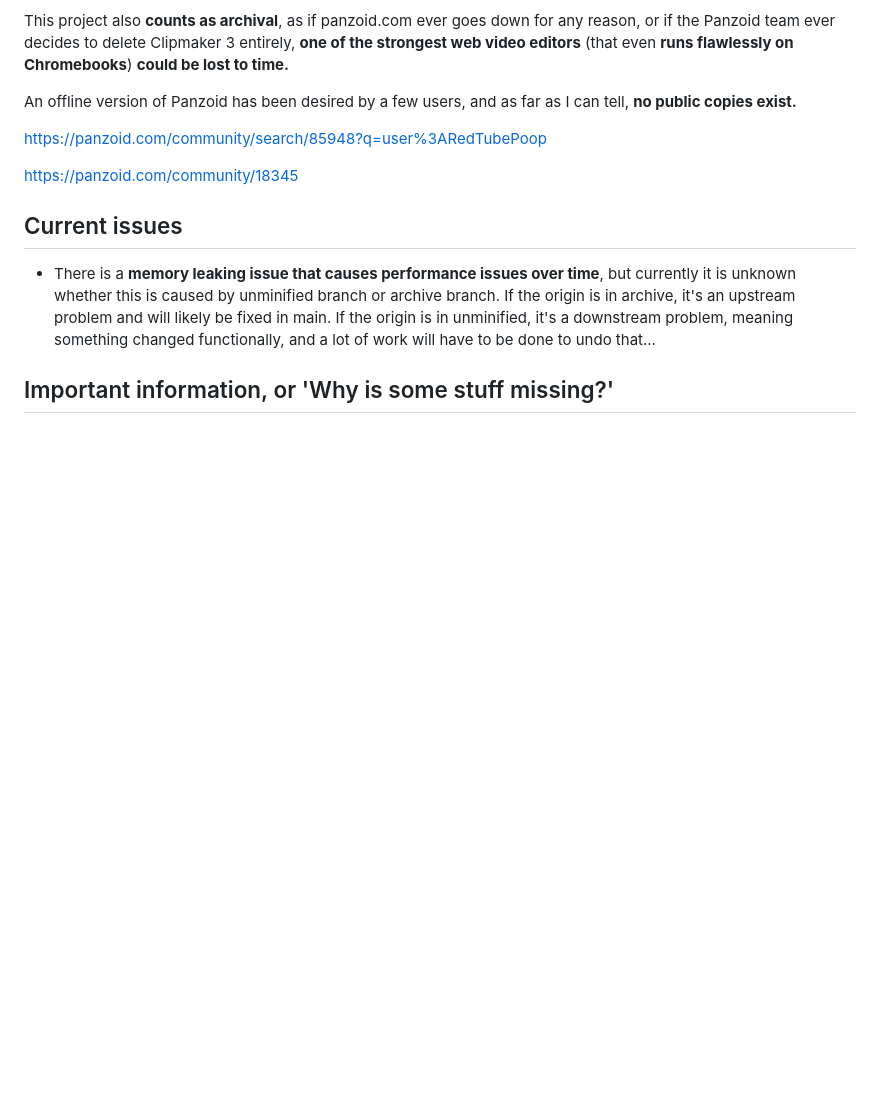
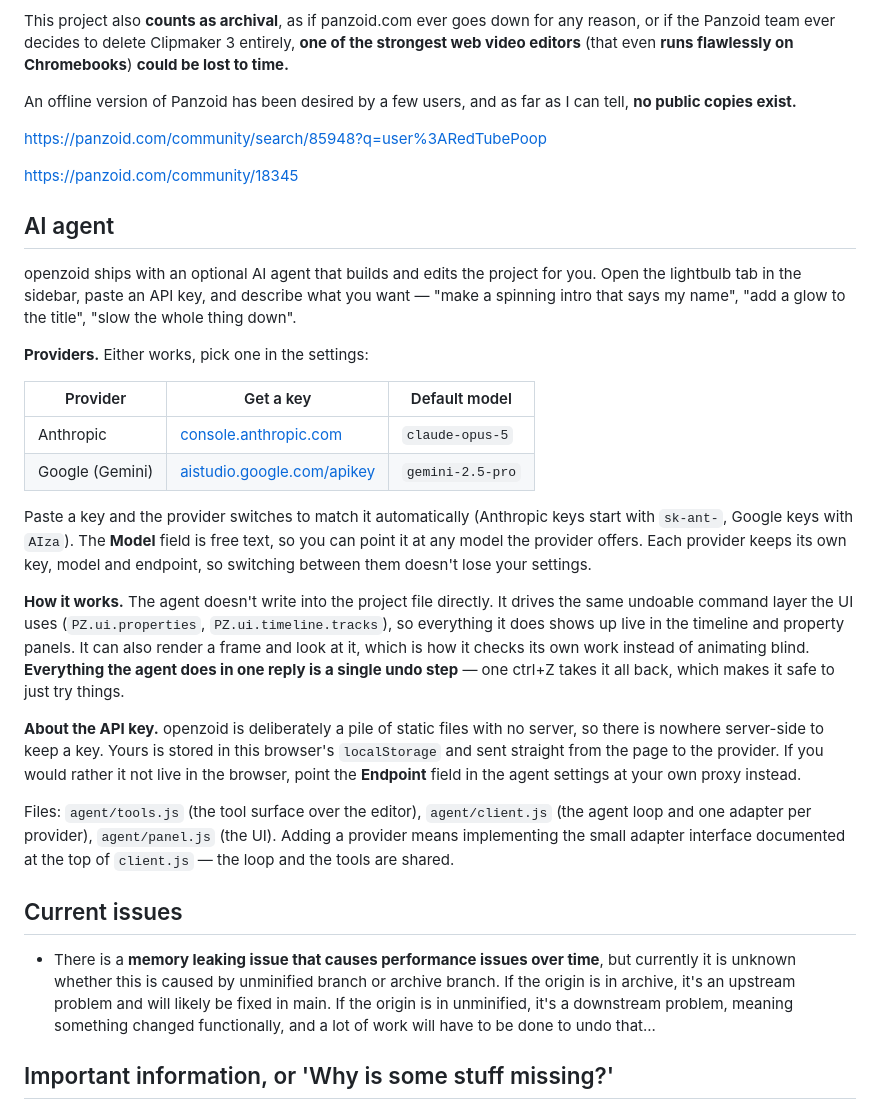
Before and after one commit to GreenSharts/openzoid-GAFORK, a Markdown page: README.MD, the part around the change. GitHub-like rendering; blank space fills up the shorter version.

Commit message:
Document AI agent feature in README
Added documentation for the optional AI agent feature, including provider options, functionality, and API key handling.

```diff
--- a/README.MD
+++ b/README.MD
@@ -33,6 +33,25 @@ An offline version of Panzoid has been desired by a few users, and as far as I c
 https://panzoid.com/community/search/85948?q=user%3ARedTubePoop
 
 https://panzoid.com/community/18345
+
+## AI agent
+
+openzoid ships with an optional AI agent that builds and edits the project for you. Open the lightbulb tab in the sidebar, paste an API key, and describe what you want — "make a spinning intro that says my name", "add a glow to the title", "slow the whole thing down".
+
+**Providers.** Either works, pick one in the settings:
+
+| Provider | Get a key | Default model |
+| --- | --- | --- |
+| Anthropic | [console.anthropic.com](https://console.anthropic.com/) | `claude-opus-5` |
+| Google (Gemini) | [aistudio.google.com/apikey](https://aistudio.google.com/apikey) | `gemini-2.5-pro` |
+
+Paste a key and the provider switches to match it automatically (Anthropic keys start with `sk-ant-`, Google keys with `AIza`). The **Model** field is free text, so you can point it at any model the provider offers. Each provider keeps its own key, model and endpoint, so switching between them doesn't lose your settings.
+
+**How it works.** The agent doesn't write into the project file directly. It drives the same undoable command layer the UI uses (`PZ.ui.properties`, `PZ.ui.timeline.tracks`), so everything it does shows up live in the timeline and property panels. It can also render a frame and look at it, which is how it checks its own work instead of animating blind. **Everything the agent does in one reply is a single undo step** — one ctrl+Z takes it all back, which makes it safe to just try things.
+
+**About the API key.** openzoid is deliberately a pile of static files with no server, so there is nowhere server-side to keep a key. Yours is stored in this browser's `localStorage` and sent straight from the page to the provider. If you would rather it not live in the browser, point the **Endpoint** field in the agent settings at your own proxy instead.
+
+Files: `agent/tools.js` (the tool surface over the editor), `agent/client.js` (the agent loop and one adapter per provider), `agent/panel.js` (the UI). Adding a provider means implementing the small adapter interface documented at the top of `client.js` — the loop and the tools are shared.
 
 ## Current issues
 - There is a **memory leaking issue that causes performance issues over time**, but currently it is unknown whether this is caused by unminified branch or archive branch. If the origin is in archive, it's an upstream problem and will likely be fixed in main. If the origin is in unminified, it's a downstream problem, meaning something changed functionally, and a lot of work will have to be done to undo that...
```
